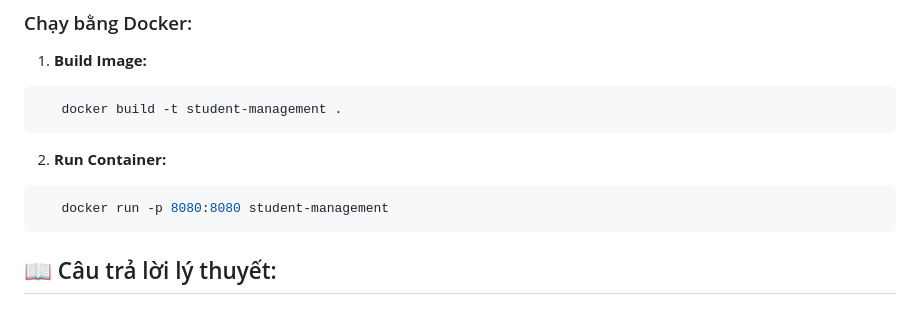
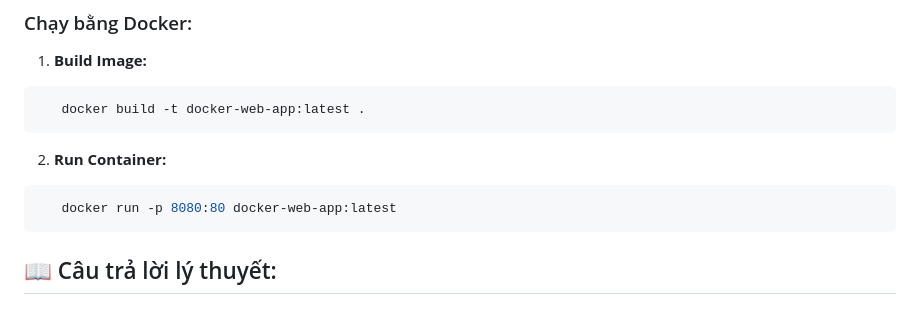
Before and after one commit to Phuc2606/Student-Management, a Markdown page: README.md, the part around one of its changes. Rendered like a GitHub page.

````diff
--- a/README.md
+++ b/README.md
@@ -34,13 +34,13 @@ Dự án quản lý sinh viên sử dụng Java Spring Boot, thực hiện theo
 1. **Build Image:**
 
 ```bash
-   docker build -t student-management .
+   docker build -t docker-web-app:latest .
 ```
 
 2. **Run Container:**
 
 ```bash
-   docker run -p 8080:8080 student-management
+   docker run -p 8080:80 docker-web-app:latest
 ```
 
 ## 📖 Câu trả lời lý thuyết:
````
Also changed, not shown: other parts of README.md (+16 -0 lines), Image/AddView.png (added), Image/DetailView.png (added), Image/EditView.png (added), Image/ListView.png (added), 3 other files.
